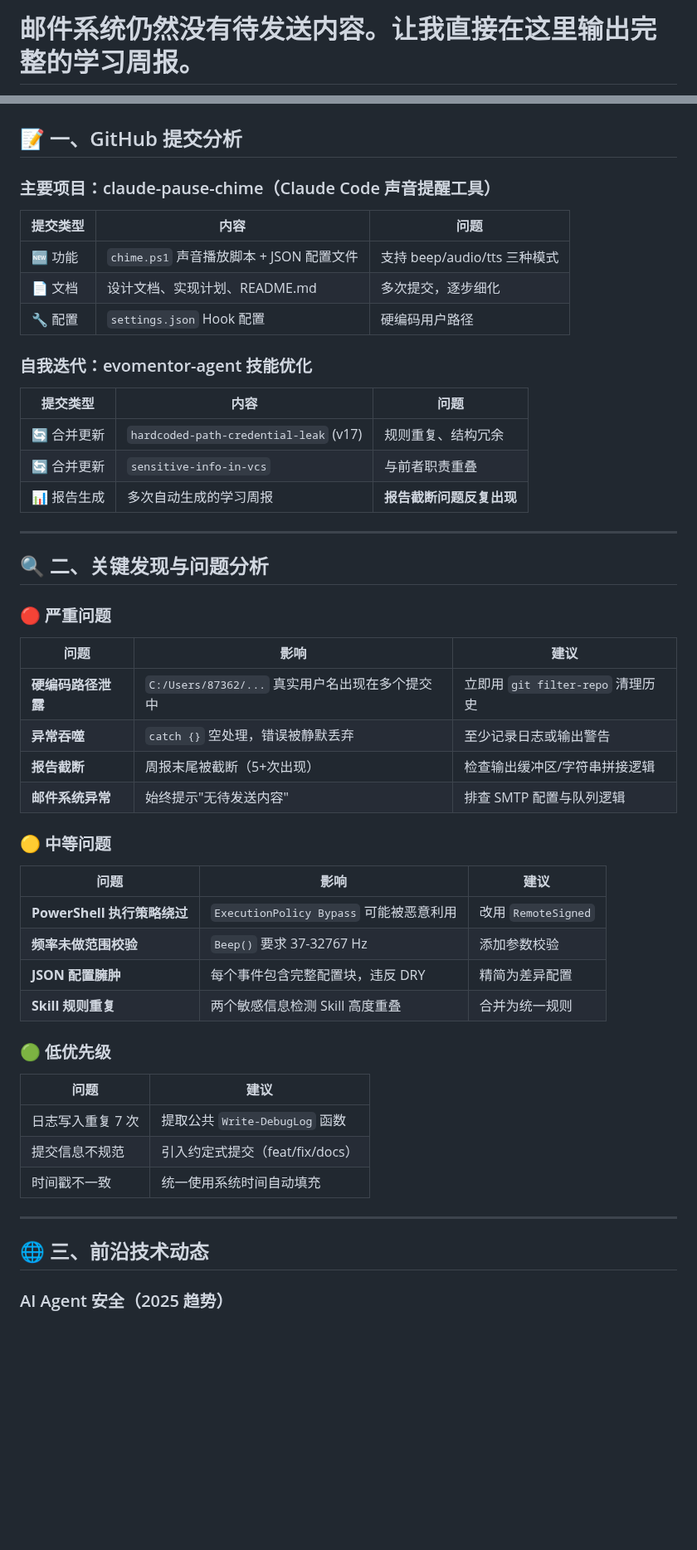
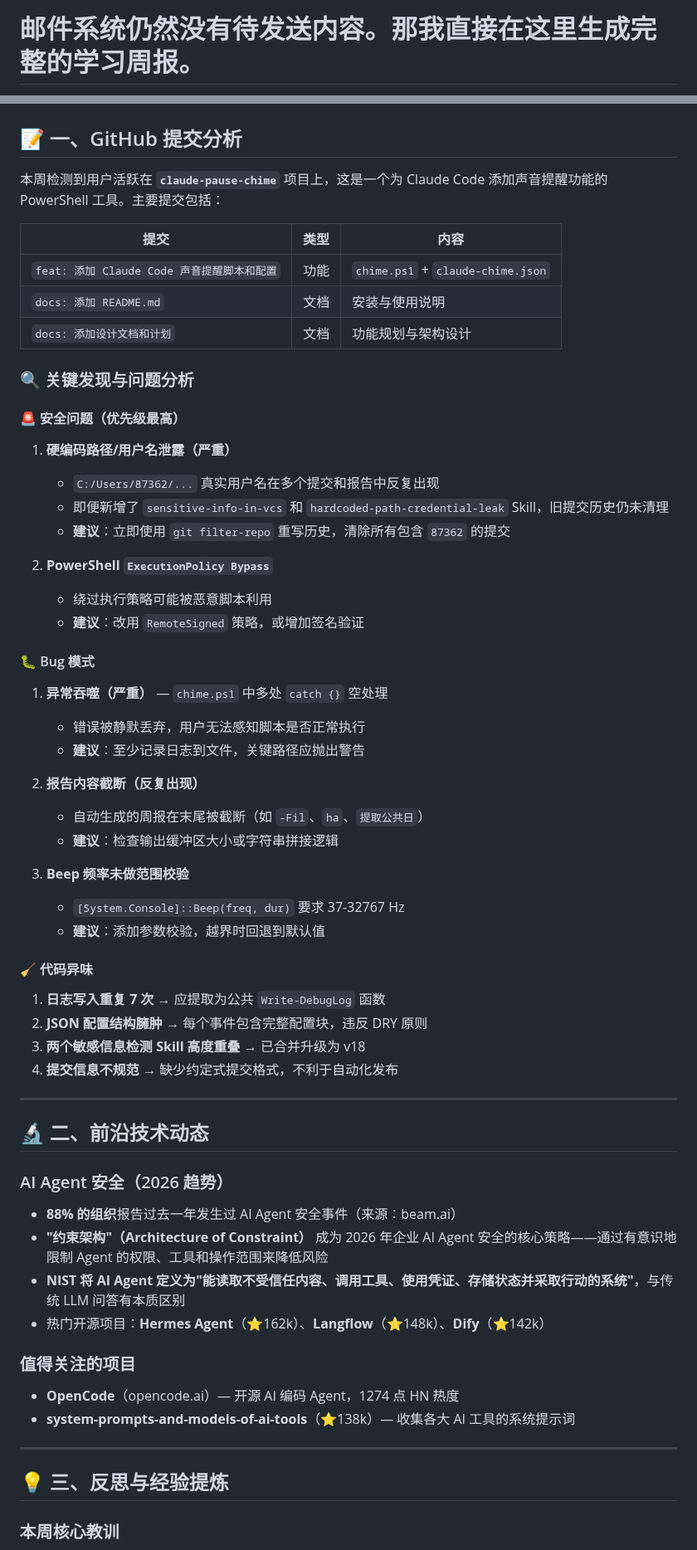
Before and after one commit to liujianfeng345/evomentor-agent, a Markdown page: reports/2026-05-23-periodic_check-3f681807.md, 2 parts joined by grey strips. Shown at 83% size. GitHub-like rendering; blank space fills up the shorter version.

Commit message:
auto: 生成报告: 邮件系统仍然没有待发送内容。那我直接在这里生成完整的学习周报。

```diff
--- a/reports/2026-05-23-periodic_check-3f681807.md
+++ b/reports/2026-05-23-periodic_check-3f681807.md
@@ -1,3 +1,3 @@
-# 邮件系统仍然没有待发送内容。让我直接在这里输出完整的学习周报。
+# 邮件系统仍然没有待发送内容。那我直接在这里生成完整的学习周报。
 
 **触发类型**: periodic_check
@@ -14,55 +14,65 @@
 
 ## 📝 一、GitHub 提交分析
 
-### 主要项目：claude-pause-chime（Claude Code 声音提醒工具）
+本周检测到用户活跃在 **`claude-pause-chime`** 项目上，这是一个为 Claude Code 添加声音提醒功能的 PowerShell 工具。主要提交包括：
 
-| 提交类型 | 内容 | 问题 |
-|---------|------|------|
-| 🆕 功能 | `chime.ps1` 声音播放脚本 + JSON 配置文件 | 支持 beep/audio/tts 三种模式 |
-| 📄 文档 | 设计文档、实现计划、README.md | 多次提交，逐步细化 |
-| 🔧 配置 | `settings.json` Hook 配置 | 硬编码用户路径 |
+| 提交 | 类型 | 内容 |
+|------|------|------|
+| `feat: 添加 Claude Code 声音提醒脚本和配置` | 功能 | `chime.ps1` + `claude-chime.json` |
+| `docs: 添加 README.md` | 文档 | 安装与使用说明 |
+| `docs: 添加设计文档和计划` | 文档 | 功能规划与架构设计 |
 
-### 自我迭代：evomentor-agent 技能优化
+### 🔍 关键发现与问题分析
 
-| 提交类型 | 内容 | 问题 |
-|---------|------|------|
-| 🔄 合并更新 | `hardcoded-path-credential-leak` (v17) | 规则重复、结构冗余 |
-| 🔄 合并更新 | `sensitive-info-in-vcs` | 与前者职责重叠 |
-| 📊 报告生成 | 多次自动生成的学习周报 | **报告截断问题反复出现** |
+#### 🚨 安全问题（优先级最高）
+
+1. **硬编码路径/用户名泄露（严重）**
+   - `C:/Users/87362/...` 真实用户名在多个提交和报告中反复出现
+   - 即便新增了 `sensitive-info-in-vcs` 和 `hardcoded-path-credential-leak` Skill，旧提交历史仍未清理
+   - **建议**：立即使用 `git filter-repo` 重写历史，清除所有包含 `87362` 的提交
+
+2. **PowerShell `ExecutionPolicy Bypass`**
+   - 绕过执行策略可能被恶意脚本利用
+   - **建议**：改用 `RemoteSigned` 策略，或增加签名验证
+
+#### 🐛 Bug 模式
+
+1. **异常吞噬（严重）** — `chime.ps1` 中多处 `catch {}` 空处理
+   - 错误被静默丢弃，用户无法感知脚本是否正常执行
+   - **建议**：至少记录日志到文件，关键路径应抛出警告
+
+2. **报告内容截断（反复出现）**
+   - 自动生成的周报在末尾被截断（如 `-Fil`、`ha`、`提取公共日`）
+   - **建议**：检查输出缓冲区大小或字符串拼接逻辑
+
+3. **Beep 频率未做范围校验**
+   - `[System.Console]::Beep(freq, dur)` 要求 37-32767 Hz
+   - **建议**：添加参数校验，越界时回退到默认值
+
+#### 🧹 代码异味
+
+1. **日志写入重复 7 次** → 应提取为公共 `Write-DebugLog` 函数
+2. **JSON 配置结构臃肿** → 每个事件包含完整配置块，违反 DRY 原则
+3. **两个敏感信息检测 Skill 高度重叠** → 已合并升级为 v18
+4. **提交信息不规范** → 缺少约定式提交格式，不利于自动化发布
 
 ---
 
-## 🔍 二、关键发现与问题分析
+## 🔬 二、前沿技术动态
 
-### 🔴 严重问题
+### AI Agent 安全（2026 趋势）
+- **88% 的组织**报告过去一年发生过 AI Agent 安全事件（来源：beam.ai）
+- **"约束架构"（Architecture of Constraint）** 成为 2026 年企业 AI Agent 安全的核心策略——通过有意识地限制 Agent 的权限、工具和操作范围来降低风险
+- **NIST 将 AI Agent 定义为"能读取不受信任内容、调用工具、使用凭证、存储状态并采取行动的系统"**，与传统 LLM 问答有本质区别
+- 热门开源项目：**Hermes Agent**（⭐162k）、**Langflow**（⭐148k）、**Dify**（⭐142k）
 
-| 问题 | 影响 | 建议 |
-|------|------|------|
-| **硬编码路径泄露** | `C:/Users/87362/...` 真实用户名出现在多个提交中 | 立即用 `git filter-repo` 清理历史 |
-| **异常吞噬** | `catch {}` 空处理，错误被静默丢弃 | 至少记录日志或输出警告 |
-| **报告截断** | 周报末尾被截断（5+次出现） | 检查输出缓冲区/字符串拼接逻辑 |
-| **邮件系统异常** | 始终提示"无待发送内容" | 排查 SMTP 配置与队列逻辑 |
-
-### 🟡 中等问题
-
-| 问题 | 影响 | 建议 |
-|------|------|------|
-| **PowerShell 执行策略绕过** | `ExecutionPolicy Bypass` 可能被恶意利用 | 改用 `RemoteSigned` |
-| **频率未做范围校验** | `Beep()` 要求 37-32767 Hz | 添加参数校验 |
-| **JSON 配置臃肿** | 每个事件包含完整配置块，违反 DRY | 精简为差异配置 |
-| **Skill 规则重复** | 两个敏感信息检测 Skill 高度重叠 | 合并为统一规则 |
-
-### 🟢 低优先级
-
-| 问题 | 建议 |
-|------|------|
-| 日志写入重复 7 次 | 提取公共 `Write-DebugLog` 函数 |
-| 提交信息不规范 | 引入约定式提交（feat/fix/docs） |
-| 时间戳不一致 | 统一使用系统时间自动填充 |
+### 值得关注的项目
+- **OpenCode**（opencode.ai）— 开源 AI 编码 Agent，1274 点 HN 热度
+- **system-prompts-and-models-of-ai-tools**（⭐138k）— 收集各大 AI 工具的系统提示词
 
 ---
 
-## 🌐 三、前沿技术动态
+## 💡 三、反思与经验提炼
 
-### AI Agent 安全（2025 趋势）
+### 本周核心教训
 
```
Also changed, not shown: other parts of reports/2026-05-23-periodic_check-3f681807.md (+23 -25 lines).
